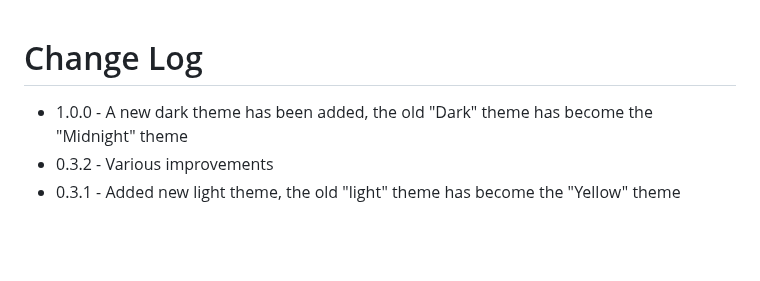
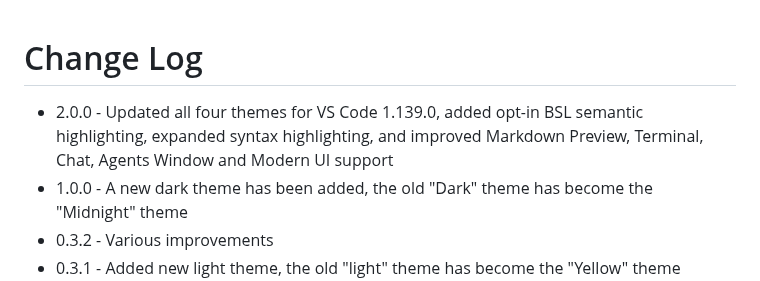
Before and after one commit to ChernyakAI/vscode-onec-theme, a Markdown page: CHANGELOG.md, the part around the change. Drawn GitHub-style; blank space fills up the shorter version.

```diff
--- a/CHANGELOG.md
+++ b/CHANGELOG.md
@@ -1,5 +1,6 @@
 # Change Log
 
+* 2.0.0 - Updated all four themes for VS Code 1.139.0, added opt-in BSL semantic highlighting, expanded syntax highlighting, and improved Markdown Preview, Terminal, Chat, Agents Window and Modern UI support
 * 1.0.0 - A new dark theme has been added, the old "Dark" theme has become the "Midnight" theme
 * 0.3.2 - Various improvements
 * 0.3.1 - Added new light theme, the old "light" theme has become the "Yellow" theme
```
Also changed, not shown: README.en.md (added, +39 -0 lines), README.md (+17 -29 lines), images/screenshots/dark.png, images/screenshots/light.png, images/screenshots/midnight.png, images/screenshots/yellow.png, 11 other files.
